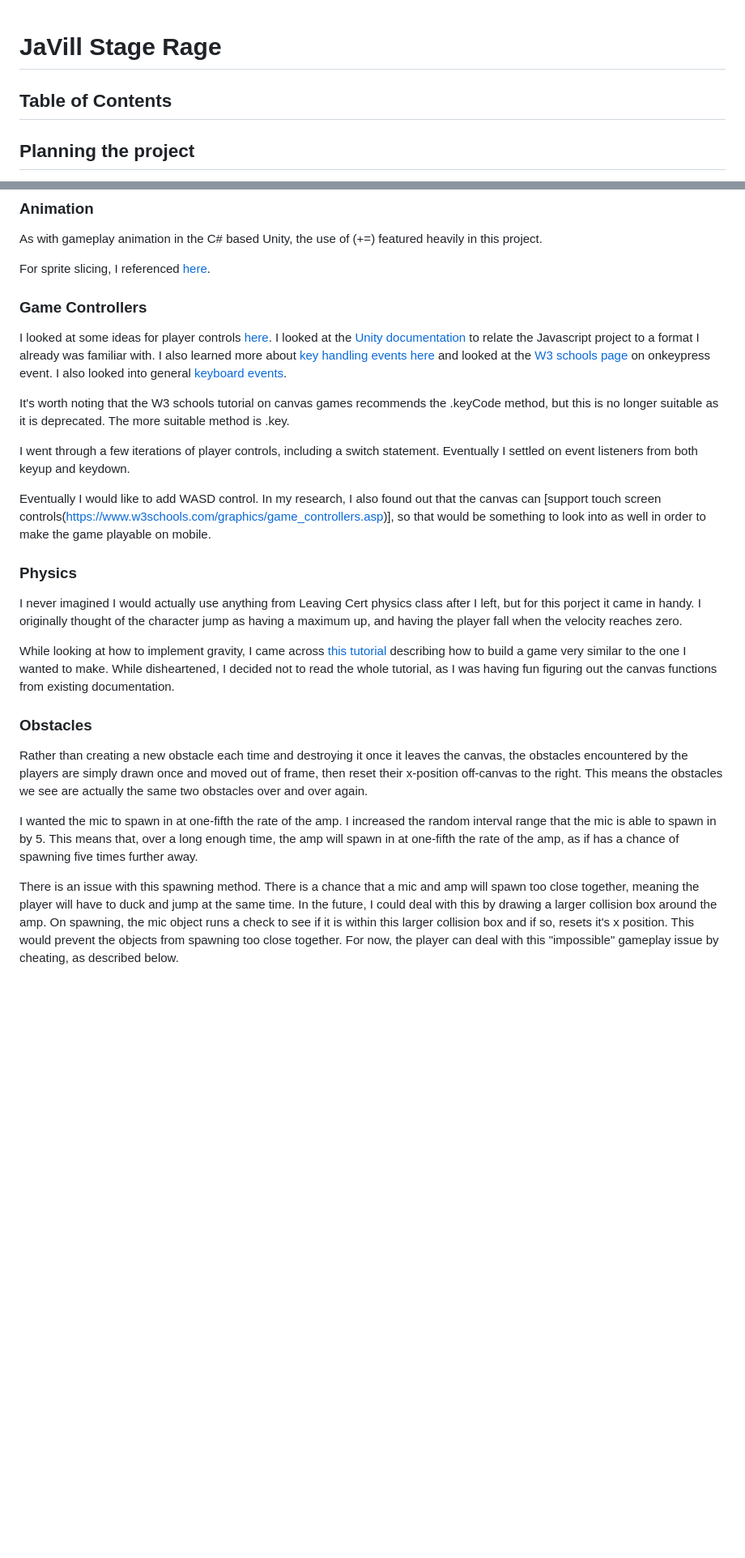
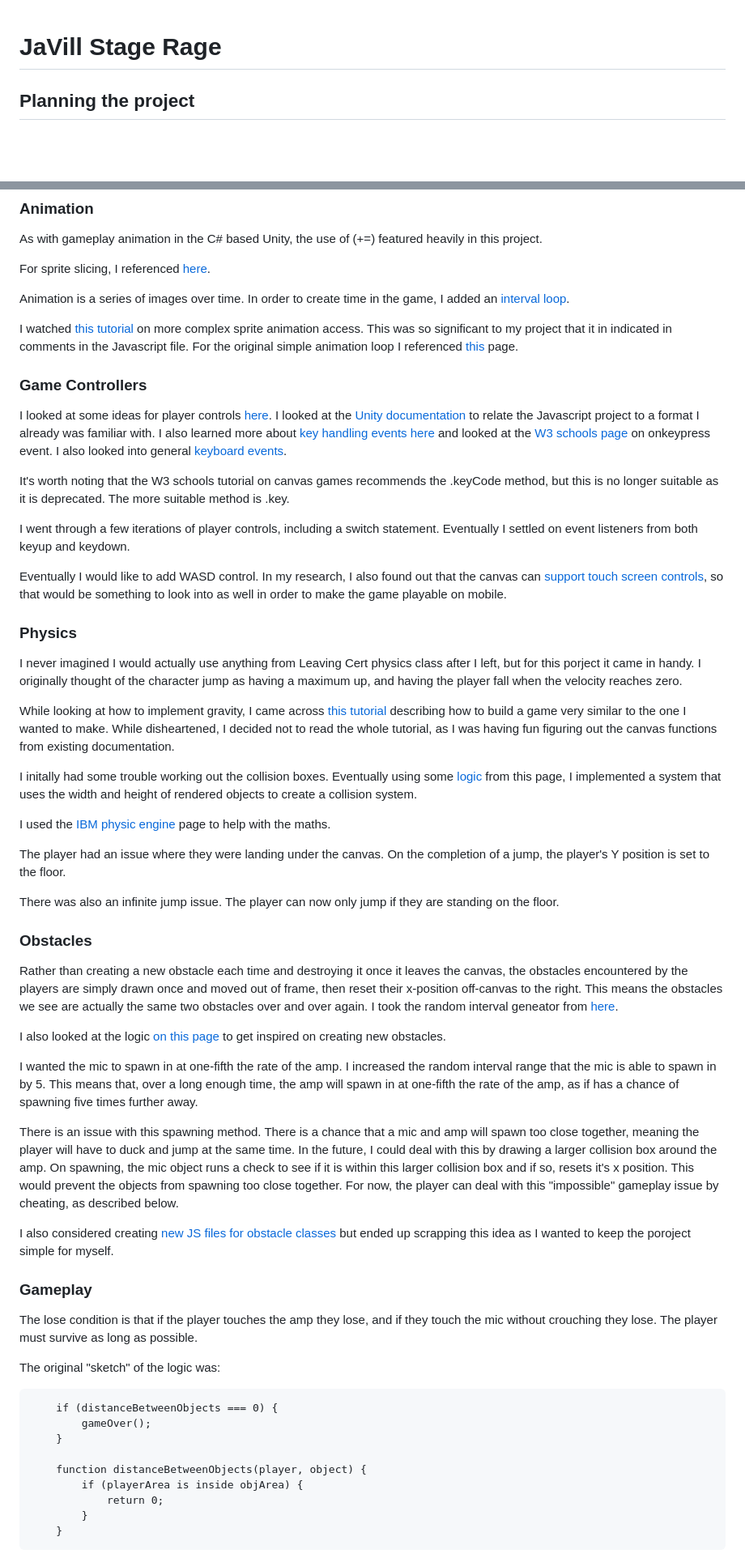
Before and after one commit to carlalennon/portfolio-project-2-jumper, a Markdown page: README.md, 2 parts joined by grey strips. Shown at 81% size. GitHub-like rendering; blank space fills up the shorter version.

```diff
--- a/README.md
+++ b/README.md
@@ -1,7 +1,4 @@
 # JaVill Stage Rage
-
-## Table of Contents
-
 
 ## Planning the project
 
@@ -110,6 +109,10 @@ As with gameplay animation in the C# based Unity, the use of (+=) featured heavi
 
 For sprite slicing, I referenced [here](https://spicyyoghurt.com/tutorials/html5-javascript-game-development/images-and-sprite-animations).
 
+Animation is a series of images over time. In order to create time in the game, I added an [interval loop](https://codeincomplete.com/articles/javascript-game-foundations-the-game-loop/).
+
+I watched [this tutorial](https://www.youtube.com/watch?v=CY0HE277IBM&list=PLYElE_rzEw_uryBrrzu2E626MY4zoXvx2&ab_channel=Frankslaboratory) on more complex sprite animation access. This was so significant to my project that it in indicated in comments in the Javascript file. For the original simple animation loop I referenced [this](https://spicyyoghurt.com/tutorials/html5-javascript-game-development/images-and-sprite-animations) page.
+
 ### Game Controllers
 
 I looked at some ideas for player controls [here](https://www.w3schools.com/graphics/game_controllers.asp). I looked at the [Unity documentation](https://docs.unity3d.com/ScriptReference/KeyCode.DownArrow.html) to relate the Javascript project to a format I already was familiar with. I also learned more about [key handling events here](https://www.tutorialspoint.com/detecting-arrow-key-presses-in-javascript#:~:text=onkeydown%20JavaScript%20event%20handler%20by%20passing%20arrow%20key%20unique%20codes.&text=When%20the%20script%20executed%2C%20it,an%20alert%20%E2%80%9Cdown%20key%E2%80%9D) and looked at the [W3 schools page](https://www.w3schools.com/jsref/event_onkeypress.asp) on onkeypress event. I also looked into general [keyboard events](https://www.javascripttutorial.net/javascript-dom/javascript-keyboard-events/).
@@ -118,7 +121,7 @@ It's worth noting that the W3 schools tutorial on canvas games recommends the .k
 
 I went through a few iterations of player controls, including a switch statement. Eventually I settled on event listeners from both keyup and keydown.
 
-Eventually I would like to add WASD control. In my research, I also found out that the canvas can [support touch screen controls(https://www.w3schools.com/graphics/game_controllers.asp)], so that would be something to look into as well in order to make the game playable on mobile.
+Eventually I would like to add WASD control. In my research, I also found out that the canvas can [support touch screen controls](https://www.w3schools.com/graphics/game_controllers.asp), so that would be something to look into as well in order to make the game playable on mobile.
 
 ### Physics
 
@@ -126,10 +129,39 @@ I never imagined I would actually use anything from Leaving Cert physics class a
 
 While looking at how to implement gravity, I came across [this tutorial](https://medium.com/codex/making-the-easiest-javascript-game-b1a0b21794b4) describing how to build a game very similar to the one I wanted to make. While disheartened, I decided not to read the whole tutorial, as I was having fun figuring out the canvas functions from existing documentation.
 
+I initally had some trouble working out the collision boxes. Eventually using some [logic](https://developer.mozilla.org/en-US/docs/Games/Tutorials/2D_Breakout_game_pure_JavaScript/Collision_detection) from this page, I implemented a system that uses the width and height of rendered objects to create a collision system.
+
+I used the [IBM physic engine](https://developer.ibm.com/tutorials/wa-build2dphysicsengine/) page to help with the maths.
+
+The player had an issue where they were landing under the canvas. On the completion of a jump, the player's Y position is set to the floor.
+
+There was also an infinite jump issue. The player can now only jump if they are standing on the floor.
+
 ### Obstacles
 
-Rather than creating a new obstacle each time and destroying it once it leaves the canvas, the obstacles encountered by the players are simply drawn once and moved out of frame, then reset their x-position off-canvas to the right. This means the obstacles we see are actually the same two obstacles over and over again.
+Rather than creating a new obstacle each time and destroying it once it leaves the canvas, the obstacles encountered by the players are simply drawn once and moved out of frame, then reset their x-position off-canvas to the right. This means the obstacles we see are actually the same two obstacles over and over again. I took the random interval geneator from [here](https://www.educative.io/answers/how-to-generate-a-random-number-between-a-range-in-javascript).
+
+I also looked at the logic [on this page](https://www.w3schools.com/graphics/game_obstacles.asp) to get inspired on creating new obstacles.
 
 I wanted the mic to spawn in at one-fifth the rate of the amp. I increased the random interval range that the mic is able to spawn in by 5. This means that, over a long enough time, the amp will spawn in at one-fifth the rate of the amp, as if has a chance of spawning five times further away.
 
 There is an issue with this spawning method. There is a chance that a mic and amp will spawn too close together, meaning the player will have to duck and jump at the same time. In the future, I could deal with this by drawing a larger collision box around the amp. On spawning, the mic object runs a check to see if it is within this larger collision box and if so, resets it's x position. This would prevent the objects from spawning too close together. For now, the player can deal with this "impossible" gameplay issue by cheating, as described below.
+
+I also considered creating [new JS files for obstacle classes](https://bobbyhadz.com/blog/javascript-import-class-from-another-file) but ended up scrapping this idea as I wanted to keep the poroject simple for myself.
+
+### Gameplay
+
+The lose condition is that if the player touches the amp they lose, and if they touch the mic without crouching they lose. The player must survive as long as possible.
+
+The original "sketch" of the logic was:
+
+        if (distanceBetweenObjects === 0) {
+            gameOver();
+        }
+
+        function distanceBetweenObjects(player, object) {
+            if (playerArea is inside objArea) {
+                return 0;
+            }
+        }
+
```
Also changed, not shown: other parts of README.md (+68 -119 lines).
